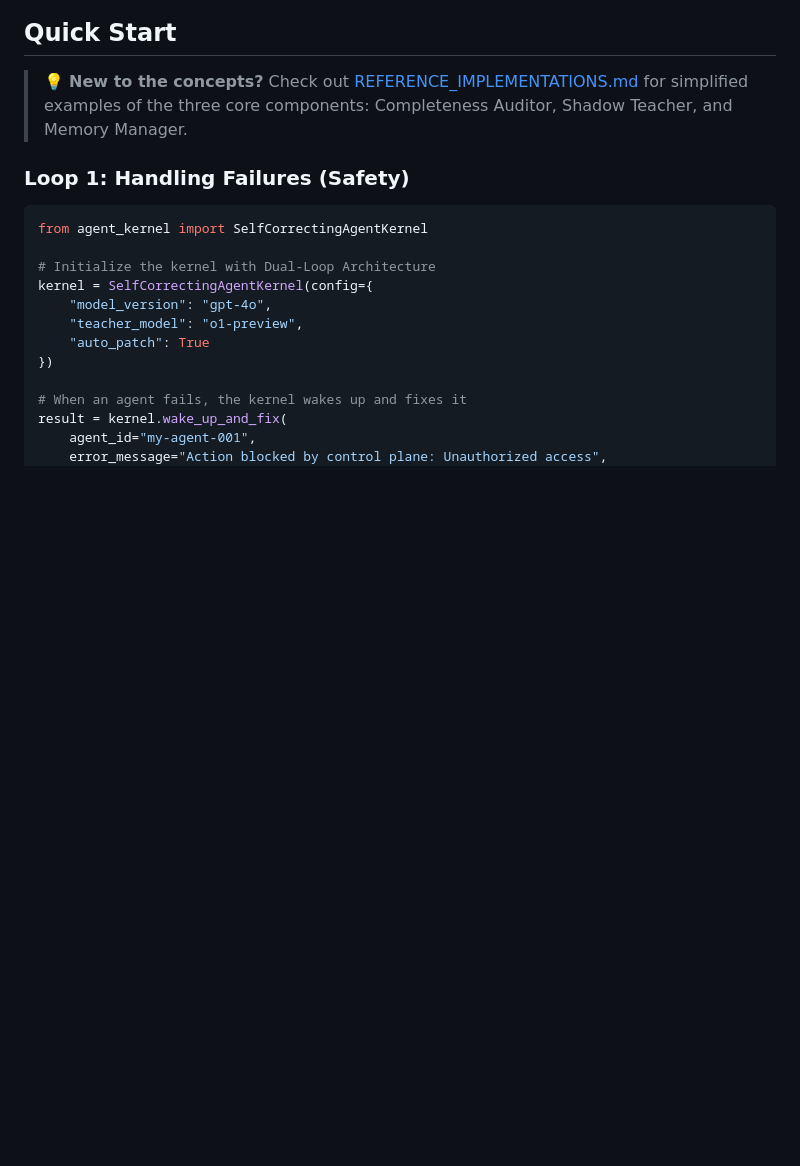
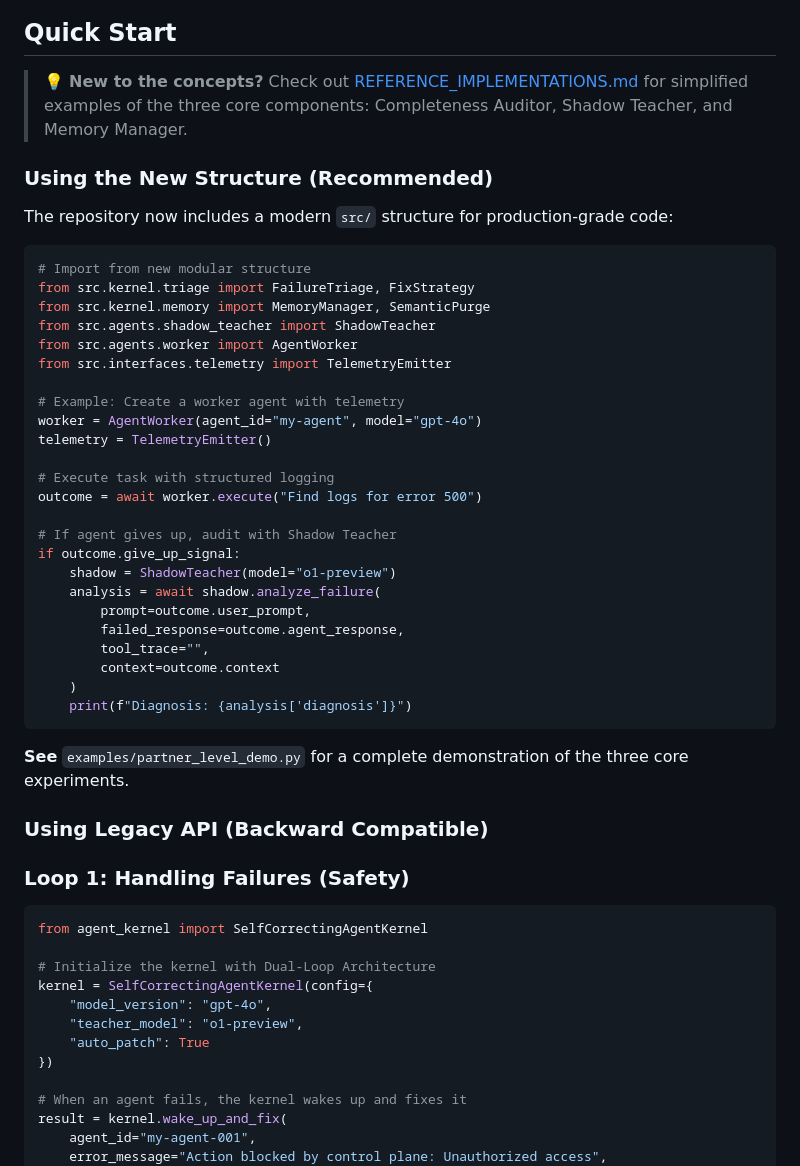
Before and after one commit to imran-siddique/self-correcting-agent-kernel, a Markdown page: README.md, the part around one of its changes. GitHub-like rendering; blank space fills up the shorter version.

````diff
--- a/README.md
+++ b/README.md
@@ -63,6 +98,41 @@ pip install -e .
 ## Quick Start
 
 > 💡 **New to the concepts?** Check out [REFERENCE_IMPLEMENTATIONS.md](REFERENCE_IMPLEMENTATIONS.md) for simplified examples of the three core components: Completeness Auditor, Shadow Teacher, and Memory Manager.
+
+### Using the New Structure (Recommended)
+
+The repository now includes a modern `src/` structure for production-grade code:
+
+```python
+# Import from new modular structure
+from src.kernel.triage import FailureTriage, FixStrategy
+from src.kernel.memory import MemoryManager, SemanticPurge
+from src.agents.shadow_teacher import ShadowTeacher
+from src.agents.worker import AgentWorker
+from src.interfaces.telemetry import TelemetryEmitter
+
+# Example: Create a worker agent with telemetry
+worker = AgentWorker(agent_id="my-agent", model="gpt-4o")
+telemetry = TelemetryEmitter()
+
+# Execute task with structured logging
+outcome = await worker.execute("Find logs for error 500")
+
+# If agent gives up, audit with Shadow Teacher
+if outcome.give_up_signal:
+    shadow = ShadowTeacher(model="o1-preview")
+    analysis = await shadow.analyze_failure(
+        prompt=outcome.user_prompt,
+        failed_response=outcome.agent_response,
+        tool_trace="",
+        context=outcome.context
+    )
+    print(f"Diagnosis: {analysis['diagnosis']}")
+```
+
+**See** `examples/partner_level_demo.py` for a complete demonstration of the three core experiments.
+
+### Using Legacy API (Backward Compatible)
 
 ### Loop 1: Handling Failures (Safety)
 
````
Also changed, not shown: other parts of README.md (+106 -0 lines).
